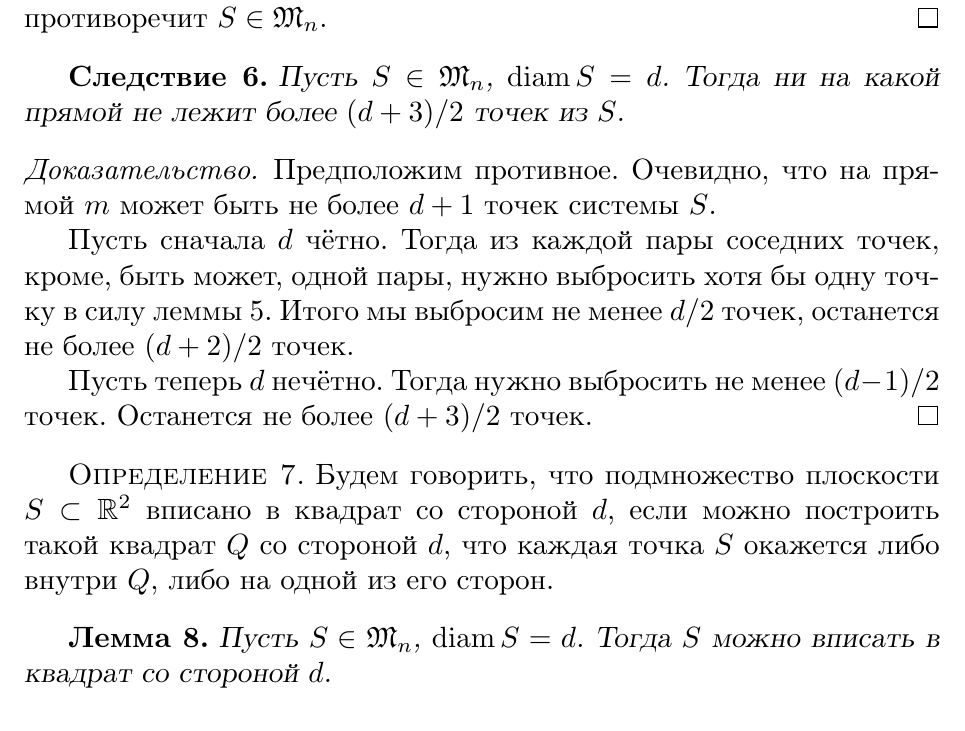
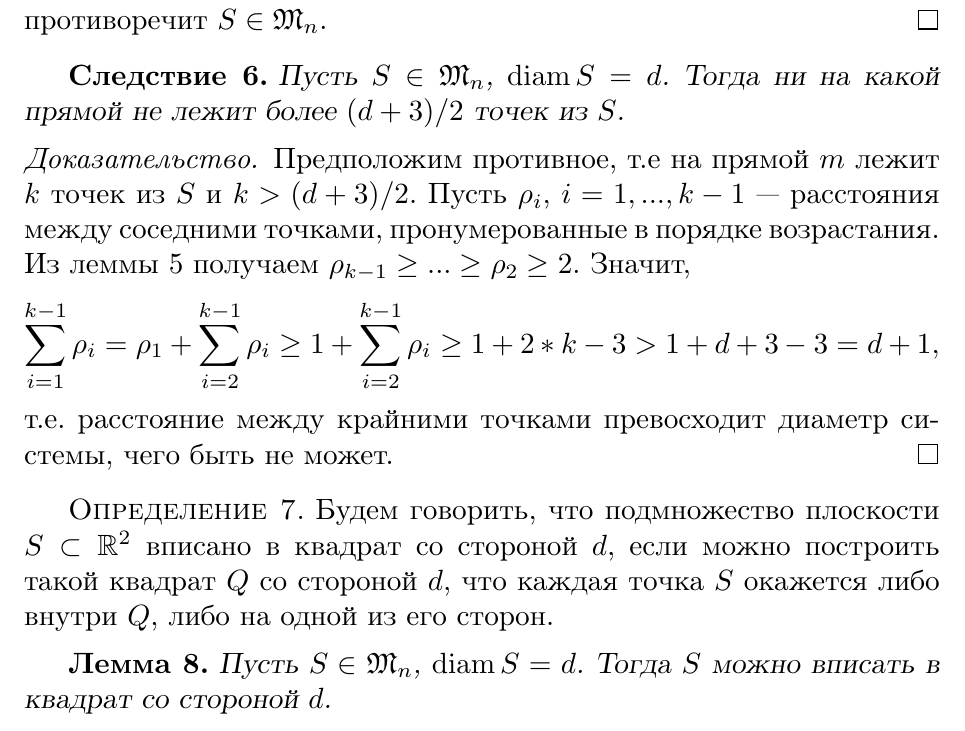
Before and after one commit to nickkolok/sct-statya, a LaTeX thesis (vmmsh-2018/AvdeevNN.tex, which reads vmmsh-2018/BetterLinearBound.tex): part of page 5 of 12, cut so that both start at the same text. Compiled offline with pdfLaTeX.

Commit message:
[vmmsh] New proof

```diff
--- a/vmmsh-2018/BetterLinearBound.tex
+++ b/vmmsh-2018/BetterLinearBound.tex
@@ -44,18 +44,27 @@ TODO: надо ли ссылаться на стаью в матзаметках
 \end{corollary}
 
 \begin{proof}
-	Предположим противное.
-	Очевидно, что на прямой $m$ может быть не более $d+1$ точек системы $S$.
-
-	Пусть сначала $d$ чётно.
-	Тогда из каждой пары соседних точек, кроме, быть может, одной пары,
-	нужно выбросить хотя бы одну точку в силу леммы~\ref{lemma_points_on_line}.
-	Итого мы выбросим не менее $d/2$ точек,
-	останется не более $(d+2)/2$ точек.
-
-	Пусть теперь $d$ нечётно.
-	Тогда нужно выбросить не менее $(d-1)/2$ точек.
-	Останется не более $(d+3)/2$ точек.
+	Предположим противное, т.е на прямой $m$ лежит $k$ точек из $S$ и $k > (d+3)/2$.
+	Пусть $\rho_i$, $i = 1,...,k-1$~--- расстояния между соседними точками,
+	пронумерованные в порядке возрастания.
+	Из леммы~\ref{lemma_points_on_line} получаем $\rho_{k-1}\geq...\geq\rho_2\geq 2$.
+	Значит,
+	\begin{equation*}
+		\sum_{i=1}^{k-1} \rho_i
+		=
+		\rho_1 + \sum_{i=2}^{k-1} \rho_i
+		\geq
+		1 + \sum_{i=2}^{k-1} \rho_i
+		\geq
+		1 + 2*k-3
+		>
+		1 + d + 3 - 3
+		=
+		d + 1
+		,
+	\end{equation*}
+	т.е. расстояние между крайними точками превосходит диаметр системы,
+	чего быть не может.
 \end{proof}
 
 \begin{definition}
```
